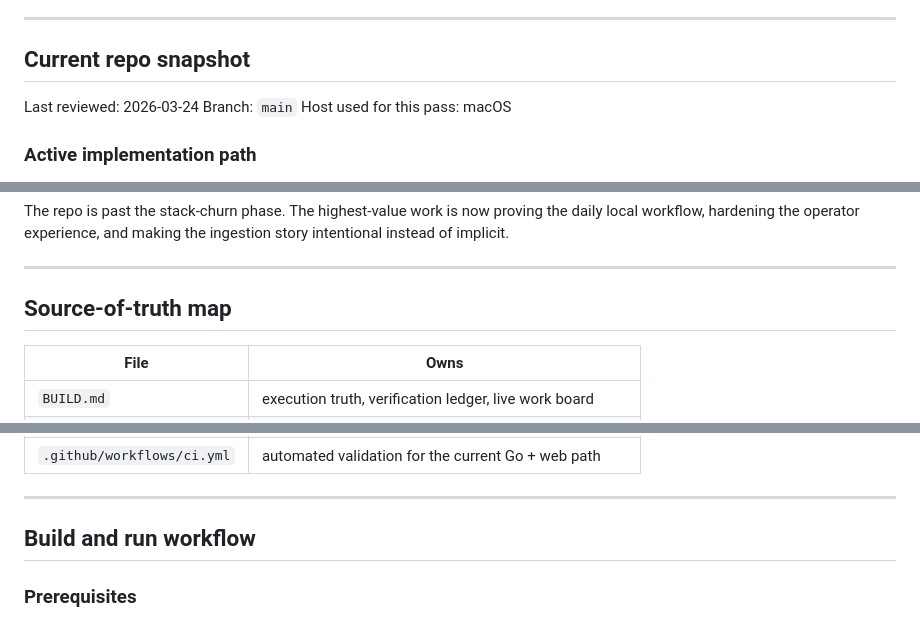
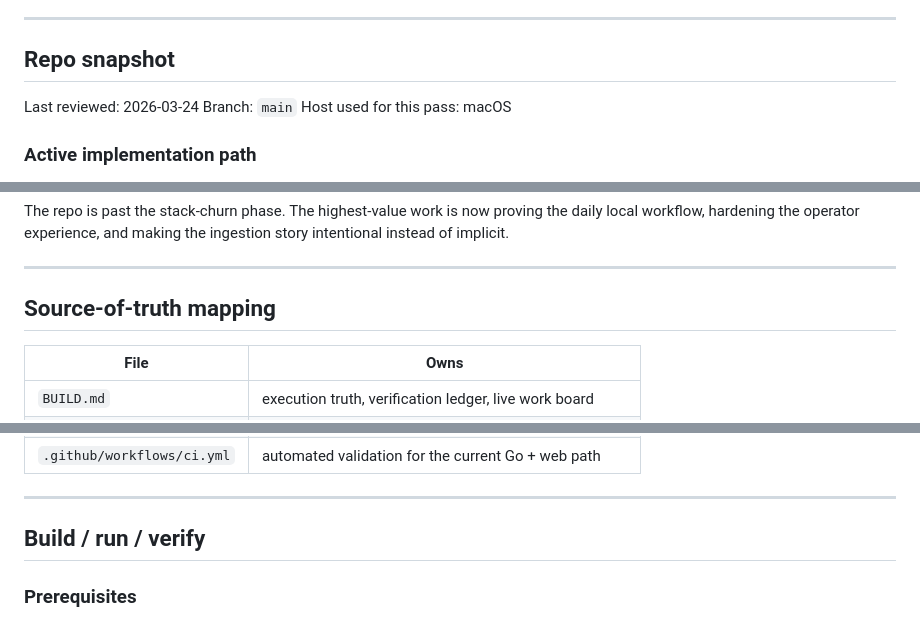
Before and after one commit to dunamismax/gitpulse, a Markdown page: BUILD.md, 3 parts joined by grey strips. Rendered like a GitHub page.

Commit message:
docs: normalize BUILD.md structure

```diff
--- a/BUILD.md
+++ b/BUILD.md
@@ -32,7 +32,7 @@ Product rules that stay locked unless the architecture really changes:
 
 ---
 
-## Current repo snapshot
+## Repo snapshot
 
 Last reviewed: 2026-03-24
 Branch: `main`
@@ -87,7 +87,7 @@ The repo is past the stack-churn phase. The highest-value work is now proving th
 
 ---
 
-## Source-of-truth map
+## Source-of-truth mapping
 
 | File | Owns |
 |------|------|
@@ -103,7 +103,7 @@ The repo is past the stack-churn phase. The highest-value work is now proving th
 
 ---
 
-## Build and run workflow
+## Build / run / verify
 
 ### Prerequisites
 
```
Also changed, not shown: other parts of BUILD.md (+1 -1 lines).
